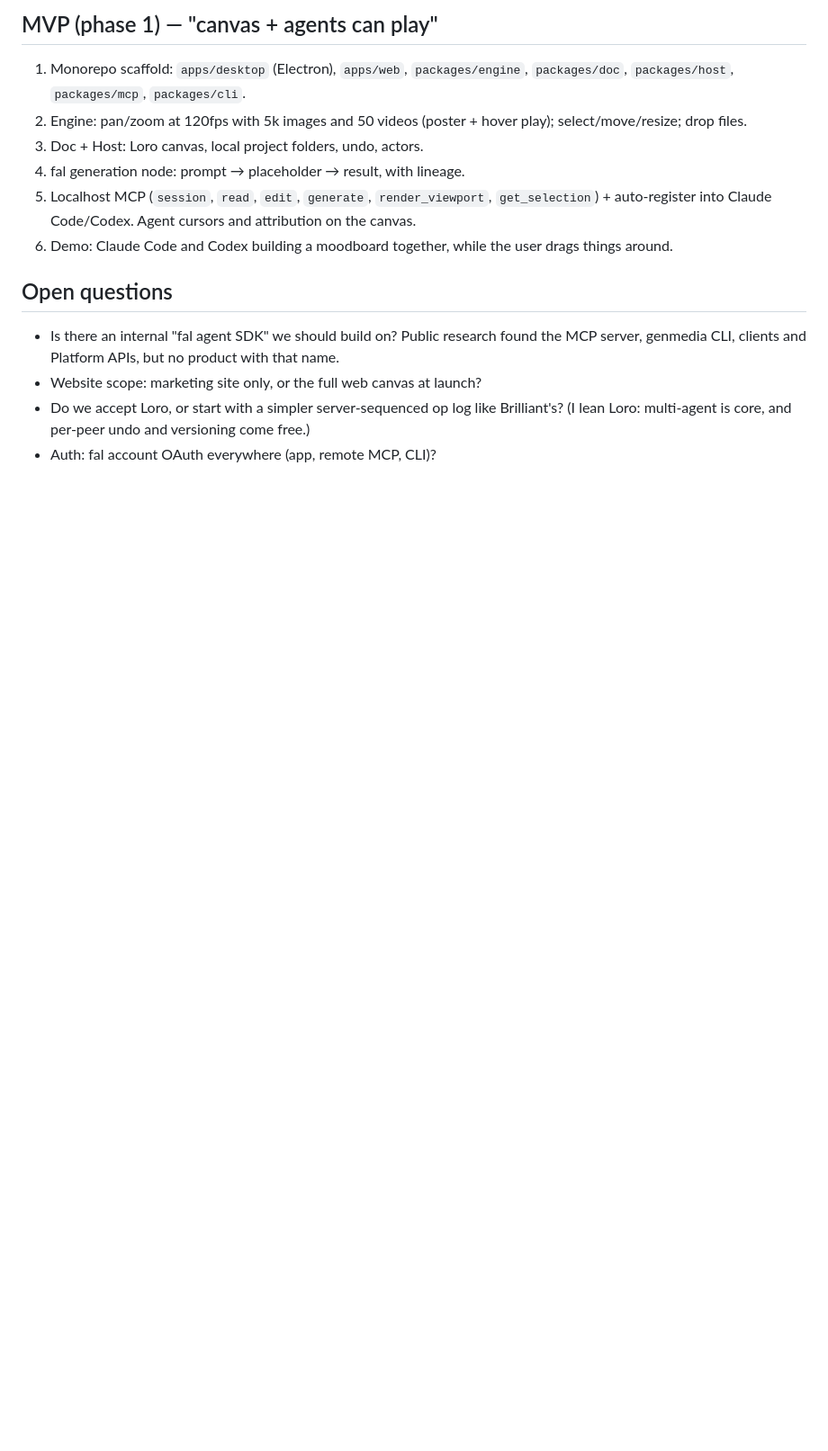
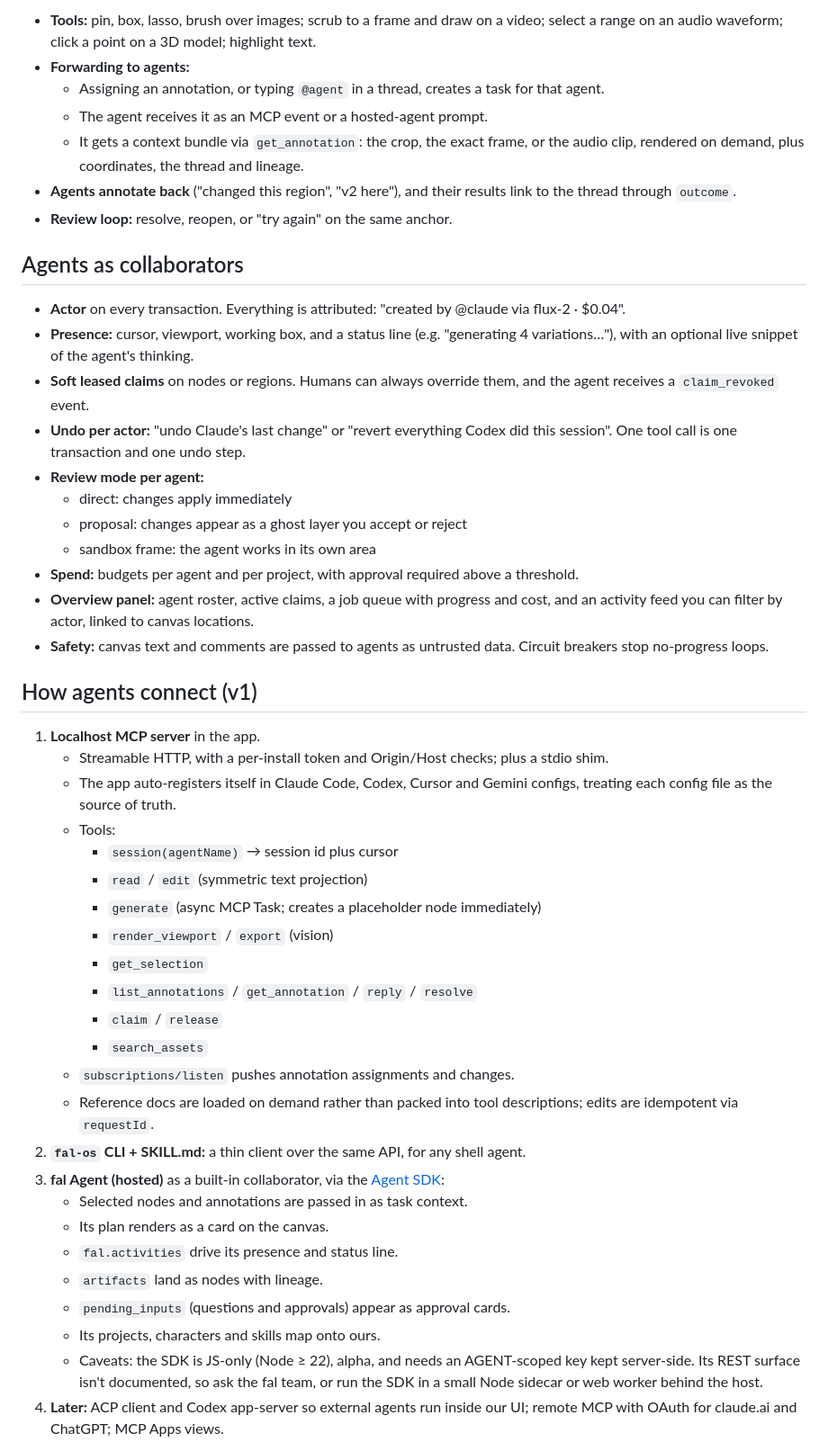
Before and after one commit to LukasBacevicius/fal-os, a Markdown page: docs/ARCHITECTURE.md, the part around one of its changes. Shown at 90% size. Rendered like a GitHub page; blank space fills up the shorter version.

````diff
--- a/docs/ARCHITECTURE.md
+++ b/docs/ARCHITECTURE.md
@@ -86,15 +80,49 @@ a1b2 frame "Hero shots" p(0,0) s(2400,1400)
 ```
 
-## MVP (phase 1) — "canvas + agents can play"
-1. Monorepo scaffold: `apps/desktop` (Electron), `apps/web`, `packages/engine`, `packages/doc`, `packages/host`, `packages/mcp`, `packages/cli`.
-2. Engine: pan/zoom at 120fps with 5k images and 50 videos (poster + hover play); select/move/resize; drop files.
-3. Doc + Host: Loro canvas, local project folders, undo, actors.
-4. fal generation node: prompt → placeholder → result, with lineage.
-5. Localhost MCP (`session`, `read`, `edit`, `generate`, `render_viewport`, `get_selection`) + auto-register into Claude Code/Codex. Agent cursors and attribution on the canvas.
-6. Demo: Claude Code and Codex building a moodboard together, while the user drags things around.
+- **Tools:** pin, box, lasso, brush over images; scrub to a frame and draw on a video; select a range on an audio waveform; click a point on a 3D model; highlight text.
+- **Forwarding to agents:**
+  - Assigning an annotation, or typing `@agent` in a thread, creates a task for that agent.
+  - The agent receives it as an MCP event or a hosted-agent prompt.
+  - It gets a context bundle via `get_annotation`: the crop, the exact frame, or the audio clip, rendered on demand, plus coordinates, the thread and lineage.
+- **Agents annotate back** ("changed this region", "v2 here"), and their results link to the thread through `outcome`.
+- **Review loop:** resolve, reopen, or "try again" on the same anchor.
 
-## Open questions
-- Is there an internal "fal agent SDK" we should build on? Public research found the MCP server, genmedia CLI, clients and Platform APIs, but no product with that name.
-- Website scope: marketing site only, or the full web canvas at launch?
-- Do we accept Loro, or start with a simpler server-sequenced op log like Brilliant's? (I lean Loro: multi-agent is core, and per-peer undo and versioning come free.)
-- Auth: fal account OAuth everywhere (app, remote MCP, CLI)?
+## Agents as collaborators
+- **Actor** on every transaction. Everything is attributed: "created by @claude via flux-2 · $0.04".
+- **Presence:** cursor, viewport, working box, and a status line (e.g. "generating 4 variations…"), with an optional live snippet of the agent's thinking.
+- **Soft leased claims** on nodes or regions. Humans can always override them, and the agent receives a `claim_revoked` event.
+- **Undo per actor:** "undo Claude's last change" or "revert everything Codex did this session". One tool call is one transaction and one undo step.
+- **Review mode per agent:**
+  - direct: changes apply immediately
+  - proposal: changes appear as a ghost layer you accept or reject
+  - sandbox frame: the agent works in its own area
+- **Spend:** budgets per agent and per project, with approval required above a threshold.
+- **Overview panel:** agent roster, active claims, a job queue with progress and cost, and an activity feed you can filter by actor, linked to canvas locations.
+- **Safety:** canvas text and comments are passed to agents as untrusted data. Circuit breakers stop no-progress loops.
+
+## How agents connect (v1)
+1. **Localhost MCP server** in the app.
+   - Streamable HTTP, with a per-install token and Origin/Host checks; plus a stdio shim.
+   - The app auto-registers itself in Claude Code, Codex, Cursor and Gemini configs, treating each config file as the source of truth.
+   - Tools:
+     - `session(agentName)` → session id plus cursor
+     - `read` / `edit` (symmetric text projection)
+     - `generate` (async MCP Task; creates a placeholder node immediately)
+     - `render_viewport` / `export` (vision)
+     - `get_selection`
+     - `list_annotations` / `get_annotation` / `reply` / `resolve`
+     - `claim` / `release`
+     - `search_assets`
+   - `subscriptions/listen` pushes annotation assignments and changes.
+   - Reference docs are loaded on demand rather than packed into tool descriptions; edits are idempotent via `requestId`.
+2. **`fal-os` CLI + SKILL.md:** a thin client over the same API, for any shell agent.
+3. **fal Agent (hosted)** as a built-in collaborator, via the [Agent SDK](https://fal.ai/docs/documentation/agent/sdk):
+   - Selected nodes and annotations are passed in as task context.
+   - Its plan renders as a card on the canvas.
+   - `fal.activities` drive its presence and status line.
+   - `artifacts` land as nodes with lineage.
+   - `pending_inputs` (questions and approvals) appear as approval cards.
+   - Its projects, characters and skills map onto ours.
+   - Caveats: the SDK is JS-only (Node ≥ 22), alpha, and needs an AGENT-scoped key kept server-side. Its REST surface isn't documented, so ask the fal team, or run the SDK in a small Node sidecar or web worker behind the host.
+4. **Later:** ACP client and Codex app-server so external agents run inside our UI; remote MCP with OAuth for claude.ai and ChatGPT; MCP Apps views.
+
````
Also changed, not shown: other parts of docs/ARCHITECTURE.md (+106 -75 lines).
